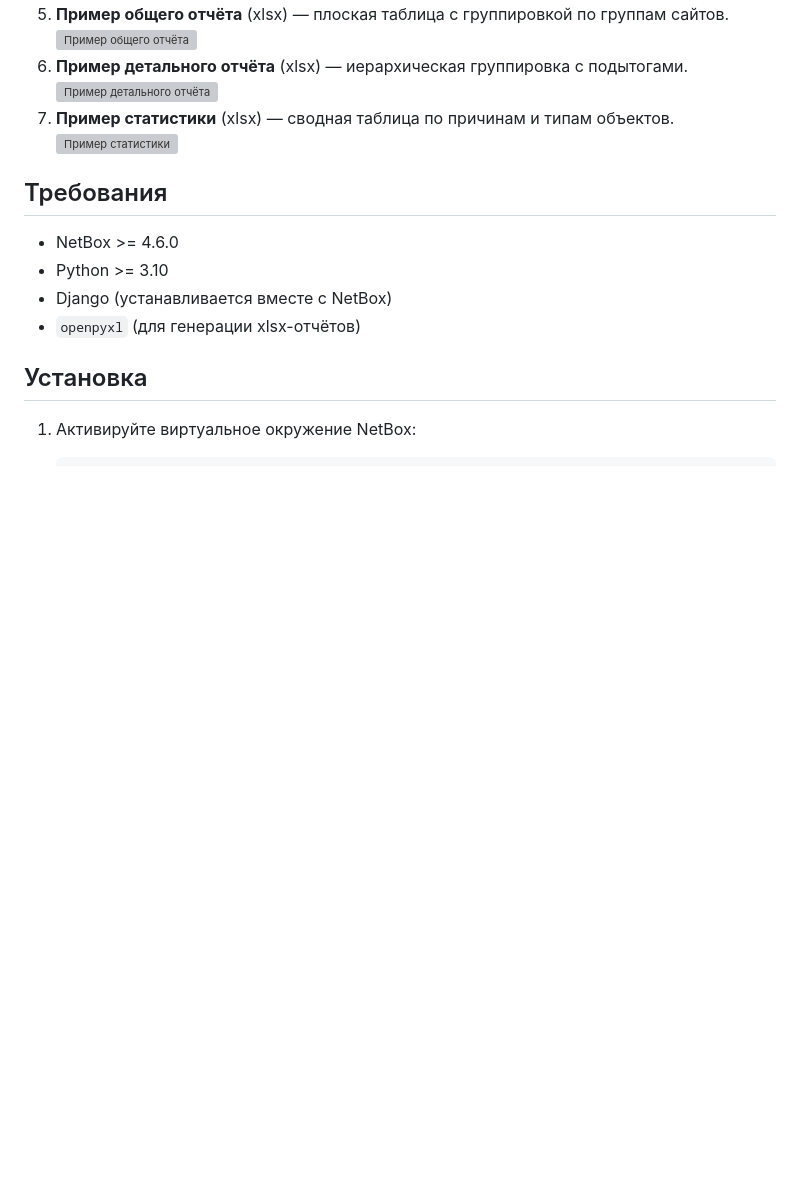
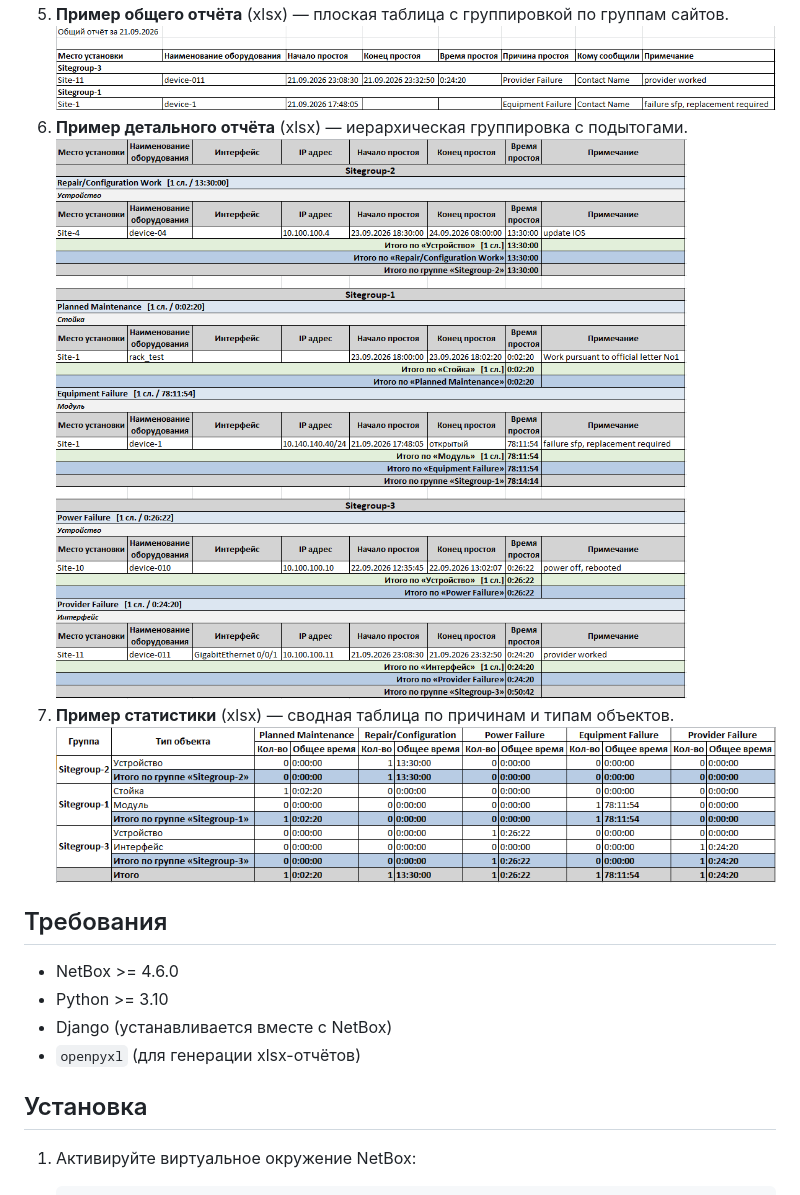
Before and after one commit to Zhakhongir/netbox-incidents-plugin, a Markdown page: README.md, the part around one of its changes. Rendered like a GitHub page; blank space fills up the shorter version; grey boxes are pictures that could not be loaded.

```diff
--- a/README.md
+++ b/README.md
@@ -66,9 +66,9 @@
 5. **Пример общего отчёта** (xlsx) — плоская таблица с группировкой по группам сайтов.
-![Пример общего отчёта](netbox-incidents-plugin/doc/img/report_general.png)
+![Пример общего отчёта](doc/img/report_general.PNG)
 6. **Пример детального отчёта** (xlsx) — иерархическая группировка с подытогами.
-![Пример детального отчёта](netbox-incidents-plugin/doc/img/report_detail.png)
+![Пример детального отчёта](doc/img/report_detail.PNG)
 7. **Пример статистики** (xlsx) — сводная таблица по причинам и типам объектов.
-![Пример статистики](netbox-incidents-plugin/doc/img/report_static.png)
+![Пример статистики](doc/img/report_static.PNG)
 
 ## Требования
 
```
Also changed, not shown: other parts of README.md (+4 -4 lines).
